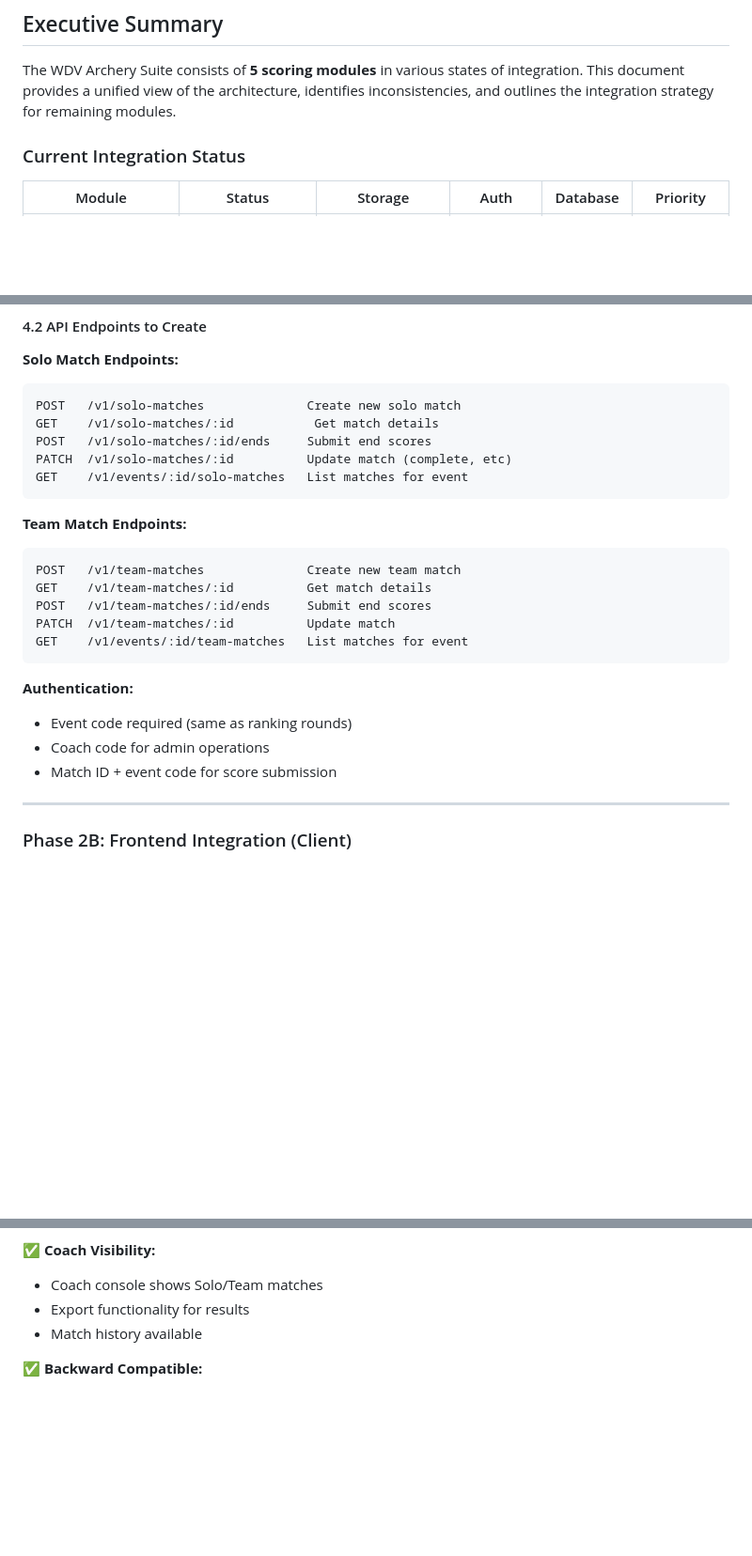
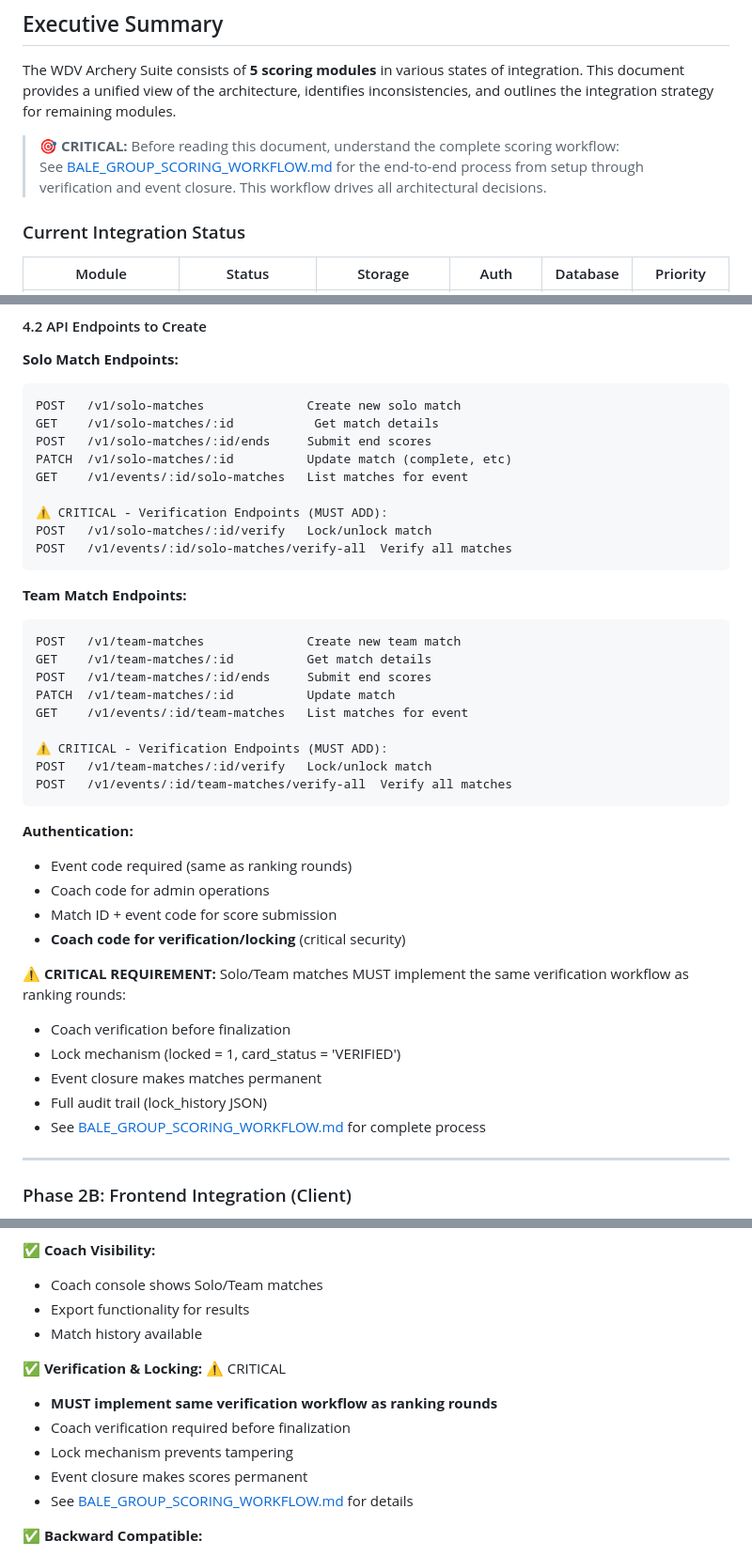
Before and after one commit to Tryentist-1/wdv, a Markdown page: docs/APP_ARCHITECTURE_AND_INTEGRATION_STRATEGY.md, 3 parts joined by grey strips. Shown at 94% size. Rendered like a GitHub page; blank space fills up the shorter version.

````diff
--- a/docs/APP_ARCHITECTURE_AND_INTEGRATION_STRATEGY.md
+++ b/docs/APP_ARCHITECTURE_AND_INTEGRATION_STRATEGY.md
@@ -10,6 +10,9 @@
 ## Executive Summary
 
 The WDV Archery Suite consists of **5 scoring modules** in various states of integration. This document provides a unified view of the architecture, identifies inconsistencies, and outlines the integration strategy for remaining modules.
+
+> **🎯 CRITICAL:** Before reading this document, understand the complete scoring workflow:
+> See [BALE_GROUP_SCORING_WORKFLOW.md](BALE_GROUP_SCORING_WORKFLOW.md) for the end-to-end process from setup through verification and event closure. This workflow drives all architectural decisions.
 
 ### Current Integration Status
 
@@ -403,6 +406,10 @@ GET    /v1/solo-matches/:id           Get match details
 POST   /v1/solo-matches/:id/ends     Submit end scores
 PATCH  /v1/solo-matches/:id          Update match (complete, etc)
 GET    /v1/events/:id/solo-matches   List matches for event
+
+⚠️ CRITICAL - Verification Endpoints (MUST ADD):
+POST   /v1/solo-matches/:id/verify   Lock/unlock match
+POST   /v1/events/:id/solo-matches/verify-all  Verify all matches
 ```
 
 **Team Match Endpoints:**
@@ -412,12 +419,25 @@ GET    /v1/team-matches/:id          Get match details
 POST   /v1/team-matches/:id/ends     Submit end scores
 PATCH  /v1/team-matches/:id          Update match
 GET    /v1/events/:id/team-matches   List matches for event
+
+⚠️ CRITICAL - Verification Endpoints (MUST ADD):
+POST   /v1/team-matches/:id/verify   Lock/unlock match
+POST   /v1/events/:id/team-matches/verify-all  Verify all matches
 ```
 
 **Authentication:**
 - Event code required (same as ranking rounds)
 - Coach code for admin operations
 - Match ID + event code for score submission
+- **Coach code for verification/locking** (critical security)
+
+**⚠️ CRITICAL REQUIREMENT:**
+Solo/Team matches MUST implement the same verification workflow as ranking rounds:
+- Coach verification before finalization
+- Lock mechanism (locked = 1, card_status = 'VERIFIED')
+- Event closure makes matches permanent
+- Full audit trail (lock_history JSON)
+- See [BALE_GROUP_SCORING_WORKFLOW.md](BALE_GROUP_SCORING_WORKFLOW.md) for complete process
 
 ---
 
@@ -582,6 +602,13 @@ function checkForLegacyData() {
 - Export functionality for results
 - Match history available
 
+✅ **Verification & Locking:** ⚠️ CRITICAL
+- **MUST implement same verification workflow as ranking rounds**
+- Coach verification required before finalization
+- Lock mechanism prevents tampering
+- Event closure makes scores permanent
+- See [BALE_GROUP_SCORING_WORKFLOW.md](BALE_GROUP_SCORING_WORKFLOW.md) for details
+
 ✅ **Backward Compatible:**
 - Existing ranking rounds work
 - No breaking changes
````
Also changed, not shown: README.md (+16 -0 lines), docs/BALE_GROUP_SCORING_WORKFLOW.md (added, +600 -0 lines).
